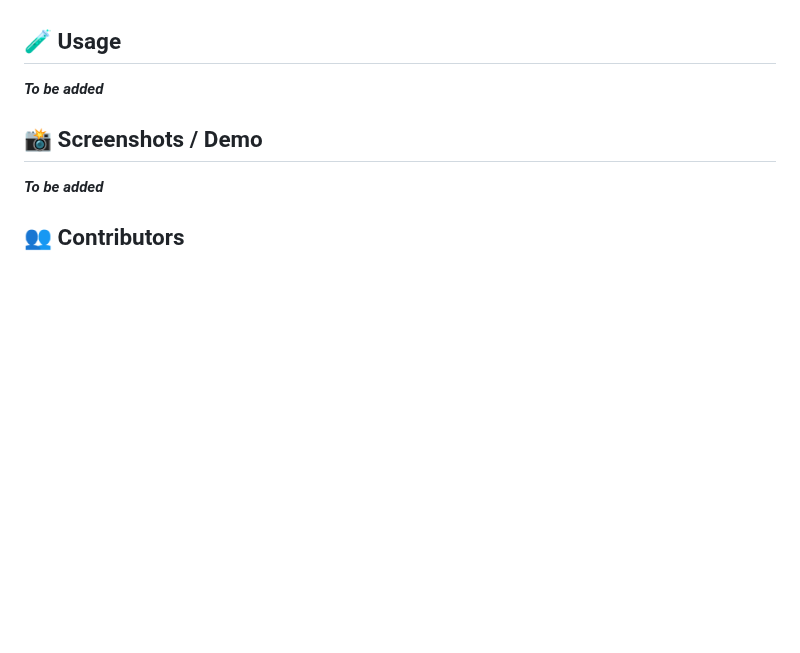
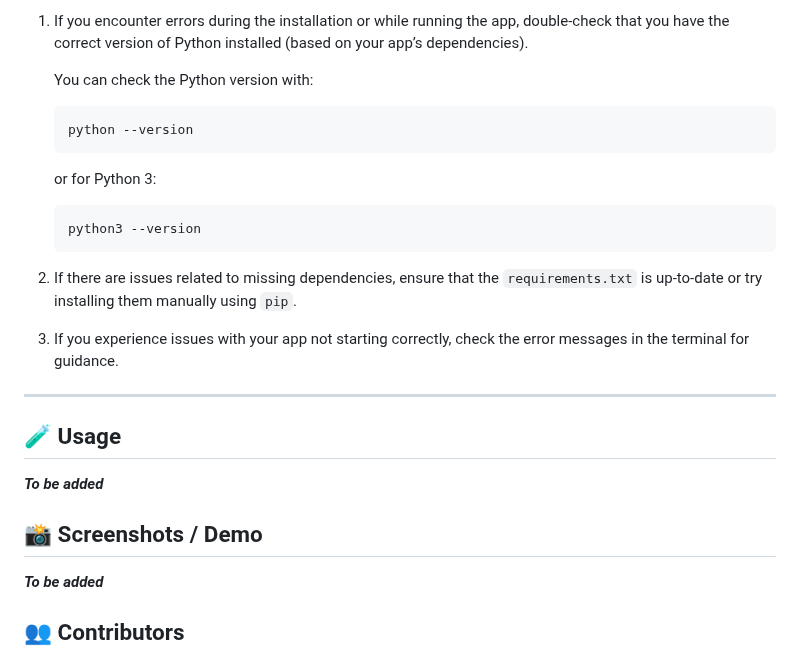
Before and after one commit to hiy17/Eulermation, a Markdown page: README.md, the part around one of its changes. Rendered like a GitHub page; blank space fills up the shorter version.

````diff
--- a/README.md
+++ b/README.md
@@ -63,3 +148,22 @@ _**To be added**_
+1. If you encounter errors during the installation or while running the app, double-check that you have the correct version of Python installed (based on your app’s dependencies).
+
+    You can check the Python version with:
+
+    ```bash
+    python --version
+    ```
+
+    or for Python 3:
+
+    ```bash
+    python3 --version
+    ```
+
+2. If there are issues related to missing dependencies, ensure that the `requirements.txt` is up-to-date or try installing them manually using `pip`.
+
+3. If you experience issues with your app not starting correctly, check the error messages in the terminal for guidance.
+
+---
 
 ## 🧪 Usage
 
````
Also changed, not shown: other parts of README.md (+86 -1 lines).
